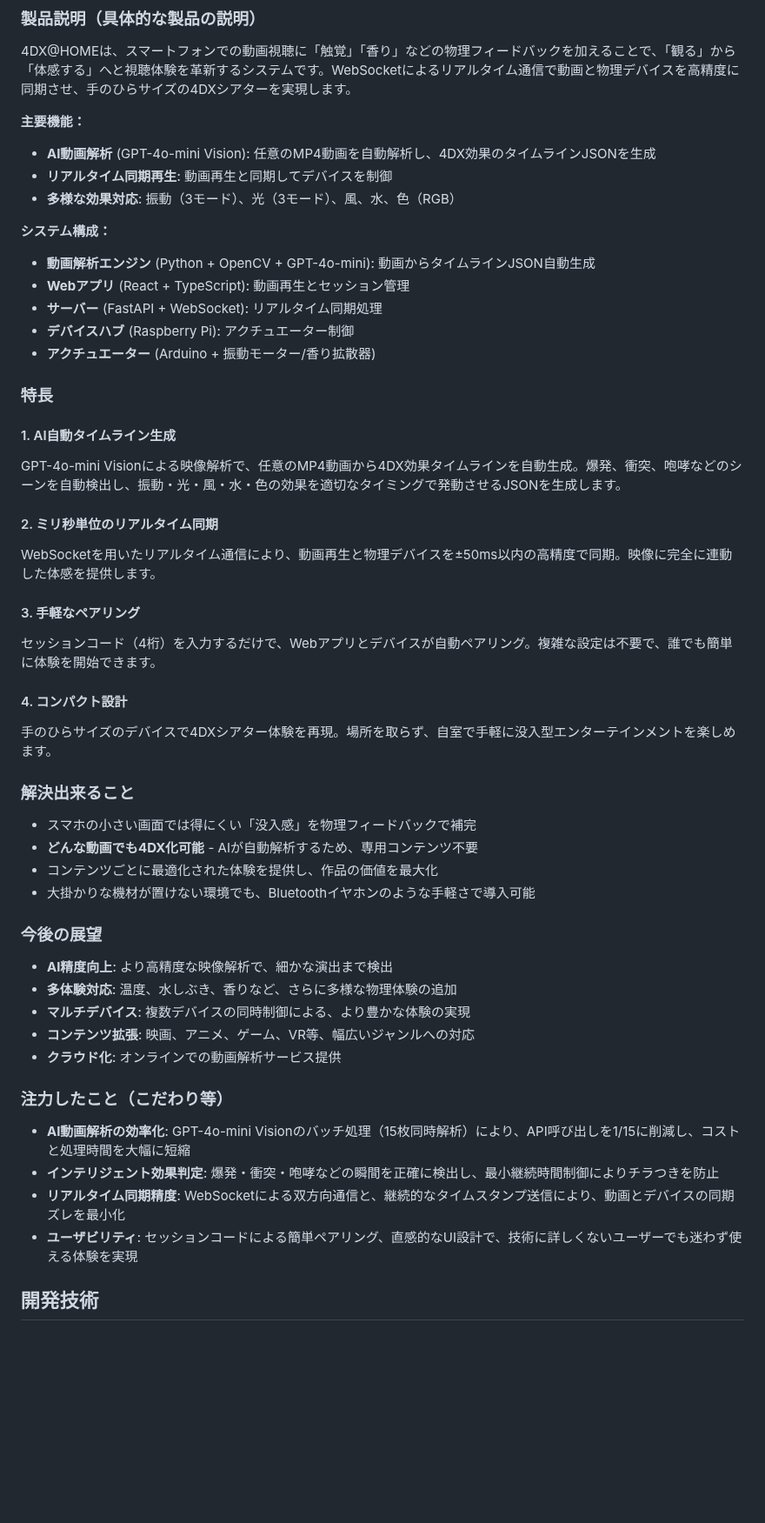
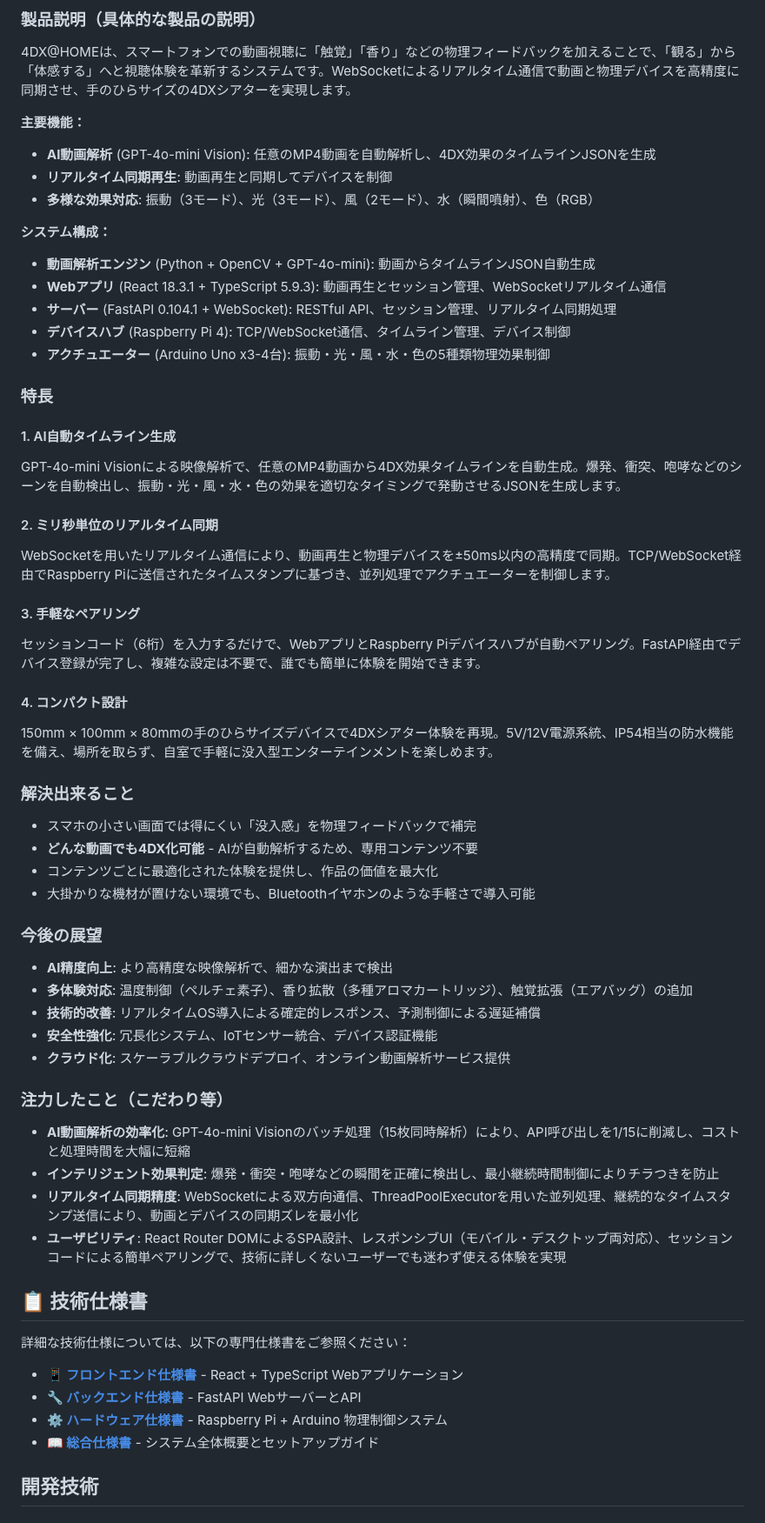
Before and after one commit to jphacks/kz_2504, a Markdown page: README.md, the part around one of its changes. Shown at 87% size. GitHub-like rendering; blank space fills up the shorter version.

```diff
--- a/README.md
+++ b/README.md
@@ -14,14 +17,14 @@
 **主要機能：**
 - **AI動画解析** (GPT-4o-mini Vision): 任意のMP4動画を自動解析し、4DX効果のタイムラインJSONを生成
 - **リアルタイム同期再生**: 動画再生と同期してデバイスを制御
-- **多様な効果対応**: 振動（3モード）、光（3モード）、風、水、色（RGB）
+- **多様な効果対応**: 振動（3モード）、光（3モード）、風（2モード）、水（瞬間噴射）、色（RGB）
 
 **システム構成：**
 - **動画解析エンジン** (Python + OpenCV + GPT-4o-mini): 動画からタイムラインJSON自動生成
-- **Webアプリ** (React + TypeScript): 動画再生とセッション管理
-- **サーバー** (FastAPI + WebSocket): リアルタイム同期処理
-- **デバイスハブ** (Raspberry Pi): アクチュエーター制御
-- **アクチュエーター** (Arduino + 振動モーター/香り拡散器)
+- **Webアプリ** (React 18.3.1 + TypeScript 5.9.3): 動画再生とセッション管理、WebSocketリアルタイム通信
+- **サーバー** (FastAPI 0.104.1 + WebSocket): RESTful API、セッション管理、リアルタイム同期処理
+- **デバイスハブ** (Raspberry Pi 4): TCP/WebSocket通信、タイムライン管理、デバイス制御
+- **アクチュエーター** (Arduino Uno x3-4台): 振動・光・風・水・色の5種類物理効果制御
 
 ### 特長
 
@@ -29,13 +32,13 @@
 GPT-4o-mini Visionによる映像解析で、任意のMP4動画から4DX効果タイムラインを自動生成。爆発、衝突、咆哮などのシーンを自動検出し、振動・光・風・水・色の効果を適切なタイミングで発動させるJSONを生成します。
 
 #### 2. ミリ秒単位のリアルタイム同期
-WebSocketを用いたリアルタイム通信により、動画再生と物理デバイスを±50ms以内の高精度で同期。映像に完全に連動した体感を提供します。
+WebSocketを用いたリアルタイム通信により、動画再生と物理デバイスを±50ms以内の高精度で同期。TCP/WebSocket経由でRaspberry Piに送信されたタイムスタンプに基づき、並列処理でアクチュエーターを制御します。
 
 #### 3. 手軽なペアリング
-セッションコード（4桁）を入力するだけで、Webアプリとデバイスが自動ペアリング。複雑な設定は不要で、誰でも簡単に体験を開始できます。
+セッションコード（6桁）を入力するだけで、WebアプリとRaspberry Piデバイスハブが自動ペアリング。FastAPI経由でデバイス登録が完了し、複雑な設定は不要で、誰でも簡単に体験を開始できます。
 
 #### 4. コンパクト設計
-手のひらサイズのデバイスで4DXシアター体験を再現。場所を取らず、自室で手軽に没入型エンターテインメントを楽しめます。
+150mm × 100mm × 80mmの手のひらサイズデバイスで4DXシアター体験を再現。5V/12V電源系統、IP54相当の防水機能を備え、場所を取らず、自室で手軽に没入型エンターテインメントを楽しめます。
 
 ### 解決出来ること
 - スマホの小さい画面では得にくい「没入感」を物理フィードバックで補完
@@ -45,16 +48,25 @@ WebSocketを用いたリアルタイム通信により、動画再生と物理
 
 ### 今後の展望
 - **AI精度向上**: より高精度な映像解析で、細かな演出まで検出
-- **多体験対応**: 温度、水しぶき、香りなど、さらに多様な物理体験の追加
-- **マルチデバイス**: 複数デバイスの同時制御による、より豊かな体験の実現
-- **コンテンツ拡張**: 映画、アニメ、ゲーム、VR等、幅広いジャンルへの対応
-- **クラウド化**: オンラインでの動画解析サービス提供
+- **多体験対応**: 温度制御（ペルチェ素子）、香り拡散（多種アロマカートリッジ）、触覚拡張（エアバッグ）の追加
+- **技術的改善**: リアルタイムOS導入による確定的レスポンス、予測制御による遅延補償
+- **安全性強化**: 冗長化システム、IoTセンサー統合、デバイス認証機能
+- **クラウド化**: スケーラブルクラウドデプロイ、オンライン動画解析サービス提供
 
 ### 注力したこと（こだわり等）
 * **AI動画解析の効率化**: GPT-4o-mini Visionのバッチ処理（15枚同時解析）により、API呼び出しを1/15に削減し、コストと処理時間を大幅に短縮
 * **インテリジェント効果判定**: 爆発・衝突・咆哮などの瞬間を正確に検出し、最小継続時間制御によりチラつきを防止
-* **リアルタイム同期精度**: WebSocketによる双方向通信と、継続的なタイムスタンプ送信により、動画とデバイスの同期ズレを最小化
-* **ユーザビリティ**: セッションコードによる簡単ペアリング、直感的なUI設計で、技術に詳しくないユーザーでも迷わず使える体験を実現
+* **リアルタイム同期精度**: WebSocketによる双方向通信、ThreadPoolExecutorを用いた並列処理、継続的なタイムスタンプ送信により、動画とデバイスの同期ズレを最小化
+* **ユーザビリティ**: React Router DOMによるSPA設計、レスポンシブUI（モバイル・デスクトップ両対応）、セッションコードによる簡単ペアリングで、技術に詳しくないユーザーでも迷わず使える体験を実現
+
+## 📋 技術仕様書
+
+詳細な技術仕様については、以下の専門仕様書をご参照ください：
+
+- **[📱 フロントエンド仕様書](./docs/frontend-specification.md)** - React + TypeScript Webアプリケーション
+- **[🔧 バックエンド仕様書](./docs/backend-specification.md)** - FastAPI WebサーバーとAPI
+- **[⚙️ ハードウェア仕様書](./docs/hardware-specification.md)** - Raspberry Pi + Arduino 物理制御システム
+- **[📖 総合仕様書](./docs/README.md)** - システム全体概要とセットアップガイド
 
 ## 開発技術
 ### 活用した技術
```
Also changed, not shown: other parts of README.md (+22 -16 lines).
